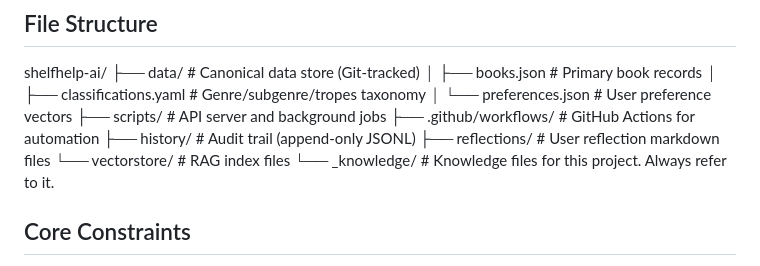
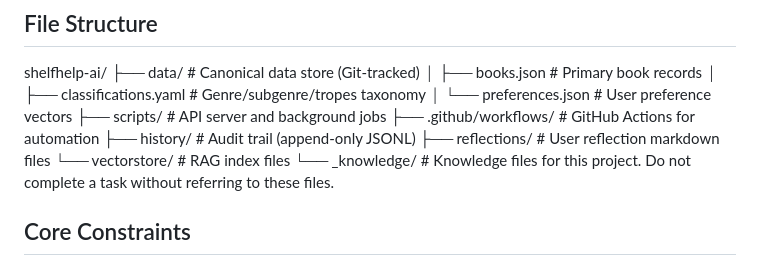
Before and after one commit to alexhouse-ua/shelfhelp-ai, a Markdown page: Claude.md, the part around the change. Drawn GitHub-style.

```diff
--- a/Claude.md
+++ b/Claude.md
@@ -15,7 +15,7 @@ shelfhelp-ai/
 ├── history/            # Audit trail (append-only JSONL)
 ├── reflections/        # User reflection markdown files
 └── vectorstore/        # RAG index files
-└── _knowledge/         # Knowledge files for this project. Always refer to it.
+└── _knowledge/         # Knowledge files for this project. Do not complete a task without referring to these files.
 
 ## Core Constraints
 - **Zero cost beyond subscriptions** - no paid APIs or premium tiers
```
Also changed, not shown: _knowledge/Operating_Instructions.md (+1 -0 lines).
